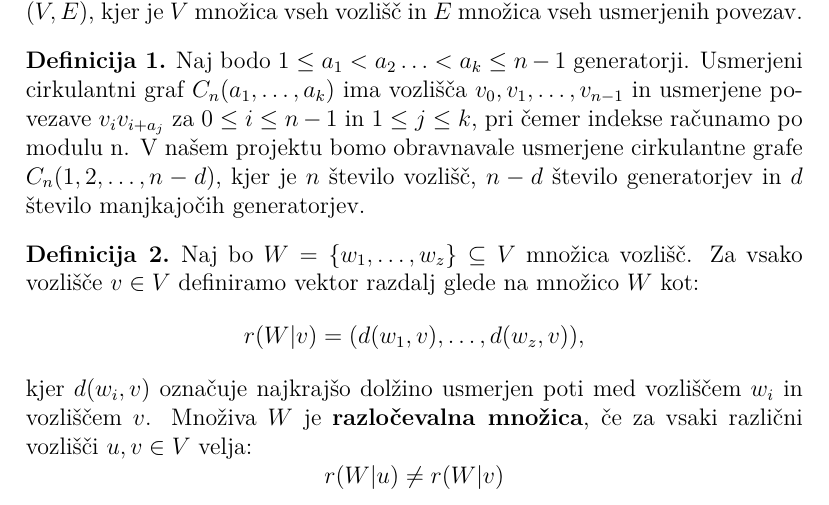
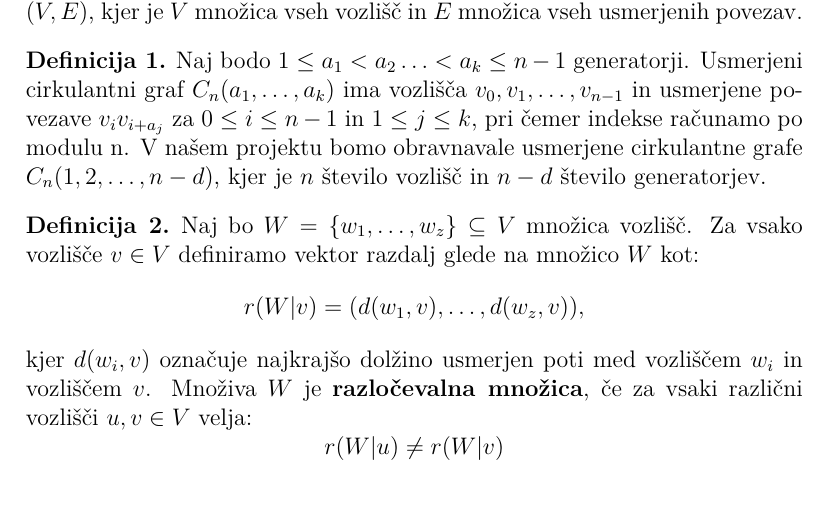
Before and after one commit to zivaheg/Metric-dimensions-of-C_n-1-2-...-n-d-, a LaTeX document (nacrt_dela.tex): part of page 1 of 3, cut so that both start at the same text. Compiled offline with pdfLaTeX.

Commit message:
popravljen uvod in definicije 1

```diff
--- a/nacrt_dela.tex
+++ b/nacrt_dela.tex
@@ -29,8 +29,7 @@ $G = (V, E)$, kjer je $V$ množica vseh vozlišč in $E$ množica vseh usmerjeni
     $v_0, v_1, \ldots, v_{n-1}$ in usmerjene povezave $v_iv_{i+a_j}$ za
     $0 \leq i \leq n-1$ in $1 \leq j \leq k$, pri čemer indekse računamo
     po modulu n. V našem projektu bomo obravnavale usmerjene cirkulantne grafe
-    $C_n(1,2,\ldots,n-d)$, kjer je $n$ število vozlišč, $n-d$ število generatorjev
-    in $d$ število manjkajočih generatorjev.
+    $C_n(1,2,\ldots,n-d)$, kjer je $n$ število vozlišč in $n-d$ število generatorjev.
 \end{definicija}
 
 \begin{definicija}
```
Also changed, not shown: nacrt_dela.pdf.
